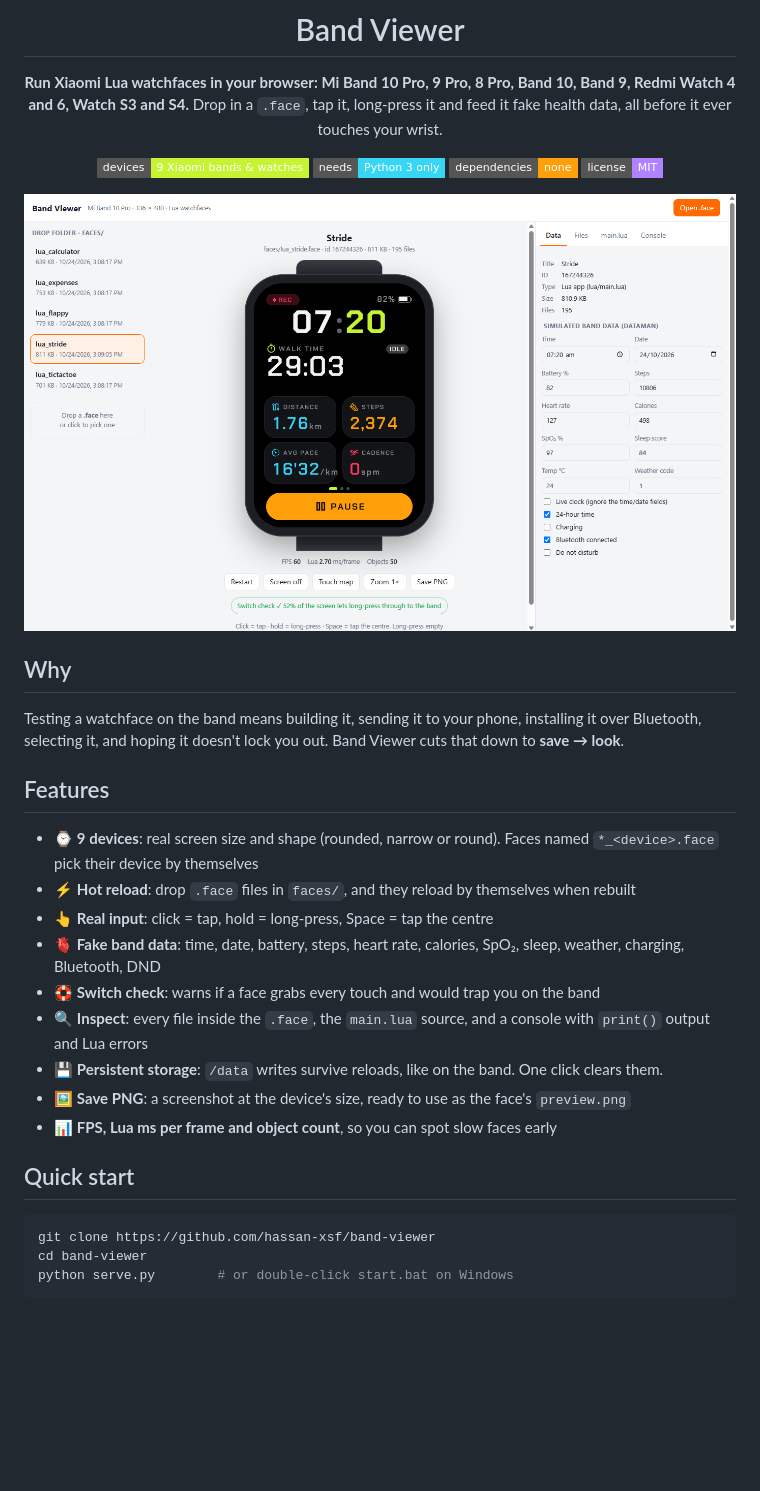
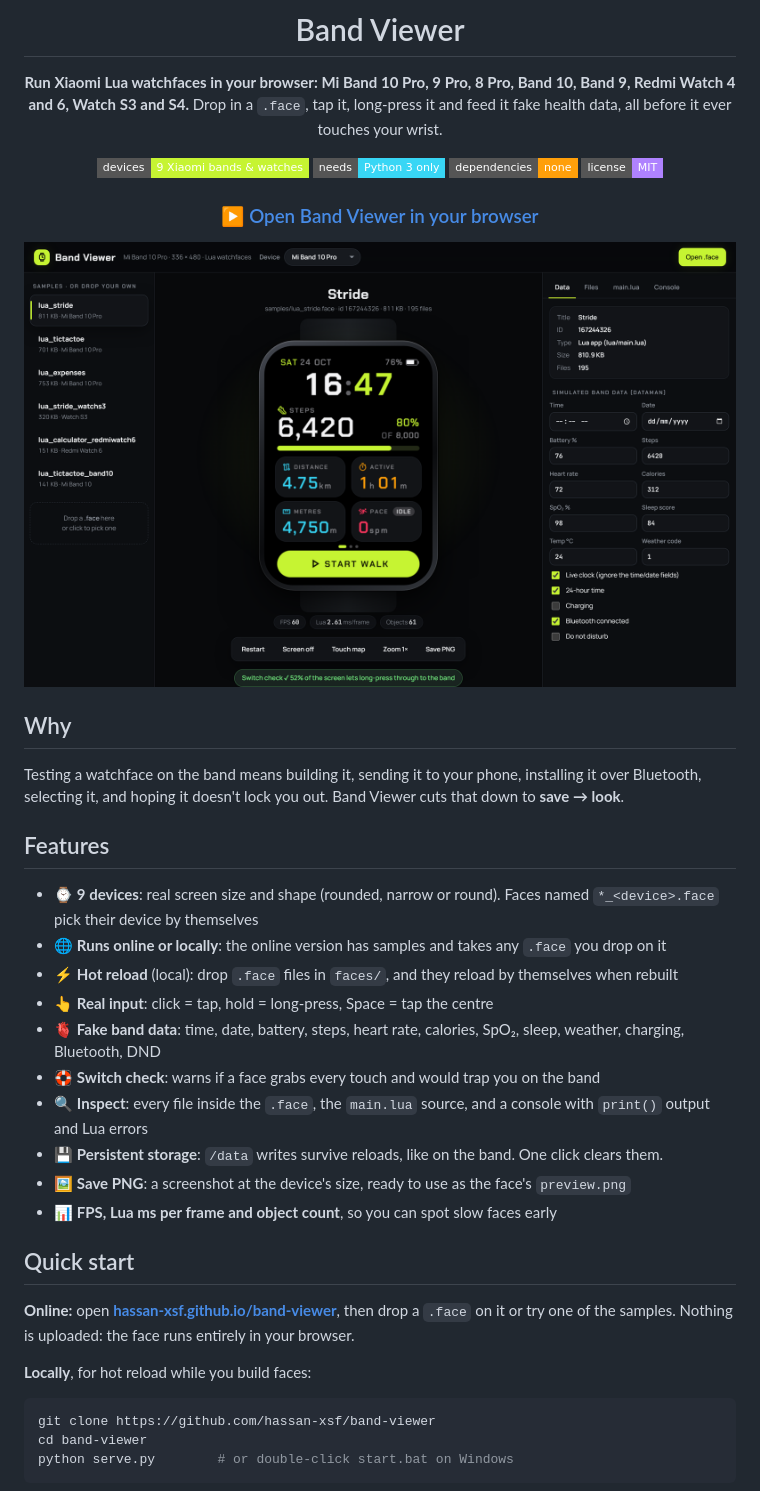
Before and after one commit to hassan-xsf/band-face-viewer, a Markdown page: README.md, the part around the change. Rendered like a GitHub page; pictures changed too: docs/viewer.png; badges without logos; blank space fills up the shorter version.

Commit message:
Hosted mode with samples, README for GitHub Pages

````diff
--- a/README.md
+++ b/README.md
@@ -9,6 +9,8 @@ Drop in a `.face`, tap it, long-press it and feed it fake health data, all befor
 [![Needs](https://img.shields.io/badge/needs-Python%203%20only-38d6f5?style=flat-square)](#quick-start)
 [![Deps](https://img.shields.io/badge/dependencies-none-ff9f0a?style=flat-square)](#how-it-works)
 [![License](https://img.shields.io/badge/license-MIT-af82ff?style=flat-square)](LICENSE)
+
+### [▶ Open Band Viewer in your browser](https://hassan-xsf.github.io/band-viewer/)
 
 <img src="docs/viewer.png" alt="Band Viewer running the Stride watchface" width="100%">
 
@@ -22,7 +24,8 @@ and hoping it doesn't lock you out. Band Viewer cuts that down to **save → loo
 ## Features
 
 - ⌚ **9 devices**: real screen size and shape (rounded, narrow or round). Faces named `*_<device>.face` pick their device by themselves
-- ⚡ **Hot reload**: drop `.face` files in `faces/`, and they reload by themselves when rebuilt
+- 🌐 **Runs online or locally**: the online version has samples and takes any `.face` you drop on it
+- ⚡ **Hot reload** (local): drop `.face` files in `faces/`, and they reload by themselves when rebuilt
 - 👆 **Real input**: click = tap, hold = long-press, Space = tap the centre
 - 🫀 **Fake band data**: time, date, battery, steps, heart rate, calories, SpO₂, sleep, weather, charging, Bluetooth, DND
 - 🛟 **Switch check**: warns if a face grabs every touch and would trap you on the band
@@ -32,6 +35,11 @@ and hoping it doesn't lock you out. Band Viewer cuts that down to **save → loo
 - 📊 **FPS, Lua ms per frame and object count**, so you can spot slow faces early
 
 ## Quick start
+
+**Online:** open **[hassan-xsf.github.io/band-viewer](https://hassan-xsf.github.io/band-viewer/)**, then drop a `.face` on it
+or try one of the samples. Nothing is uploaded: the face runs entirely in your browser.
+
+**Locally**, for hot reload while you build faces:
 
 ```bash
 git clone https://github.com/hassan-xsf/band-viewer
````
Also changed, not shown: 7 other files.
